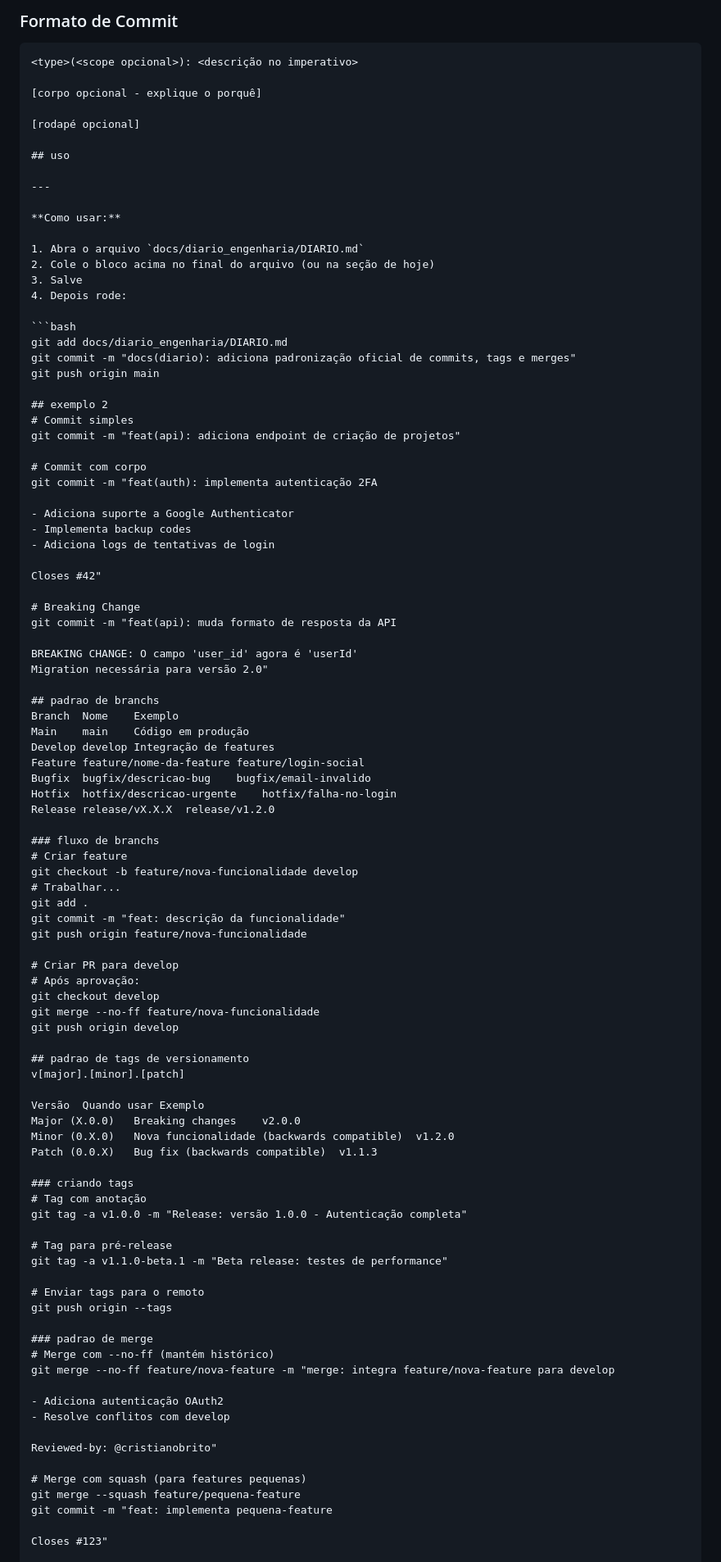
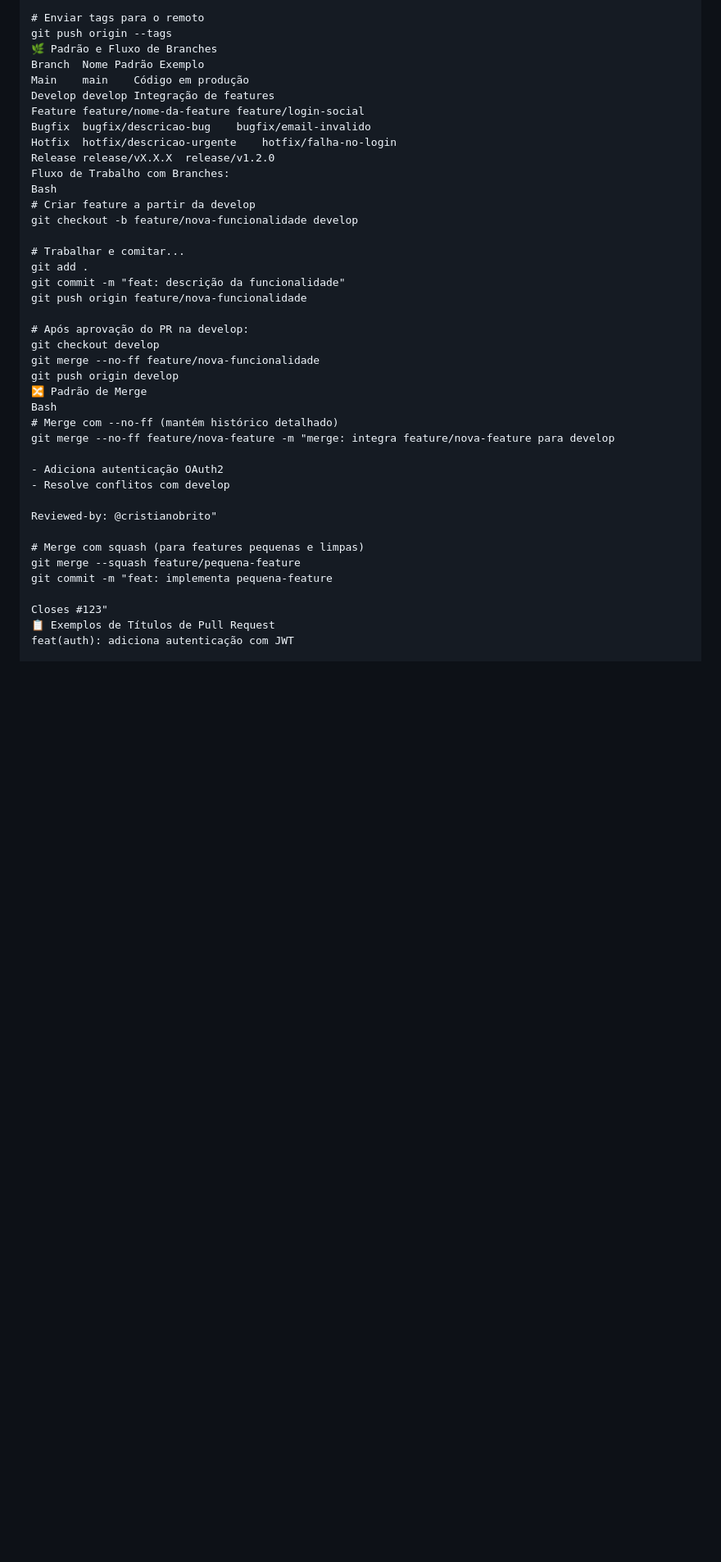
Before and after one commit to cristianobrito/Opus-Magnum, a Markdown page: docs/diario_engenharia/DIARIO.md, the part around one of its changes. Shown at 82% size. GitHub-like rendering; blank space fills up the shorter version.

Commit message:
docs(core): atualiza adicionado commits padronizados

````diff
--- a/docs/diario_engenharia/DIARIO.md
+++ b/docs/diario_engenharia/DIARIO.md
@@ -147,89 +121,30 @@ Definição da padronização oficial de commits, tags e estratégia de merge do
-### Formato de Commit
-```text
-<type>(<scope opcional>): <descrição no imperativo>
-
-[corpo opcional - explique o porquê]
-
-[rodapé opcional]
-
-## uso
-
----
-
-**Como usar:**
-
-1. Abra o arquivo `docs/diario_engenharia/DIARIO.md`
-2. Cole o bloco acima no final do arquivo (ou na seção de hoje)
-3. Salve
-4. Depois rode:
-
-```bash
-git add docs/diario_engenharia/DIARIO.md
-git commit -m "docs(diario): adiciona padronização oficial de commits, tags e merges"
-git push origin main
-
-## exemplo 2
-# Commit simples
-git commit -m "feat(api): adiciona endpoint de criação de projetos"
-
-# Commit com corpo
-git commit -m "feat(auth): implementa autenticação 2FA
-
-- Adiciona suporte a Google Authenticator
-- Implementa backup codes
-- Adiciona logs de tentativas de login
-
-Closes #42"
-
-# Breaking Change
-git commit -m "feat(api): muda formato de resposta da API
-
-BREAKING CHANGE: O campo 'user_id' agora é 'userId'
-Migration necessária para versão 2.0"
-
-## padrao de branchs
-Branch	Nome	Exemplo
+# Enviar tags para o remoto
+git push origin --tags
+🌿 Padrão e Fluxo de Branches
+Branch	Nome Padrão	Exemplo
 Main	main	Código em produção
 Develop	develop	Integração de features
 Feature	feature/nome-da-feature	feature/login-social
 Bugfix	bugfix/descricao-bug	bugfix/email-invalido
 Hotfix	hotfix/descricao-urgente	hotfix/falha-no-login
 Release	release/vX.X.X	release/v1.2.0
+Fluxo de Trabalho com Branches:
+Bash
+# Criar feature a partir da develop
+git checkout -b feature/nova-funcionalidade develop
 
-### fluxo de branchs
-# Criar feature
-git checkout -b feature/nova-funcionalidade develop
-# Trabalhar...
+# Trabalhar e comitar...
 git add .
 git commit -m "feat: descrição da funcionalidade"
 git push origin feature/nova-funcionalidade
 
-# Criar PR para develop
-# Após aprovação:
+# Após aprovação do PR na develop:
 git checkout develop
 git merge --no-ff feature/nova-funcionalidade
 git push origin develop
-
-## padrao de tags de versionamento
-v[major].[minor].[patch]
-
-Versão	Quando usar	Exemplo
-Major (X.0.0)	Breaking changes	v2.0.0
-Minor (0.X.0)	Nova funcionalidade (backwards compatible)	v1.2.0
-Patch (0.0.X)	Bug fix (backwards compatible)	v1.1.3
-
-### criando tags
-# Tag com anotação
-git tag -a v1.0.0 -m "Release: versão 1.0.0 - Autenticação completa"
-
-# Tag para pré-release
-git tag -a v1.1.0-beta.1 -m "Beta release: testes de performance"
-
-# Enviar tags para o remoto
-git push origin --tags
-
-### padrao de merge
-# Merge com --no-ff (mantém histórico)
+🔀 Padrão de Merge
+Bash
+# Merge com --no-ff (mantém histórico detalhado)
 git merge --no-ff feature/nova-feature -m "merge: integra feature/nova-feature para develop
 
 - Adiciona autenticação OAuth2
@@ -237,9 +152,11 @@ git merge --no-ff feature/nova-feature -m "merge: integra feature/nova-feature p
 
 Reviewed-by: @cristianobrito"
 
-# Merge com squash (para features pequenas)
+# Merge com squash (para features pequenas e limpas)
 git merge --squash feature/pequena-feature
 git commit -m "feat: implementa pequena-feature
 
 Closes #123"
+📋 Exemplos de Títulos de Pull Request
+feat(auth): adiciona autenticação com JWT
 
````
Also changed, not shown: other parts of docs/diario_engenharia/DIARIO.md (+68 -117 lines).
